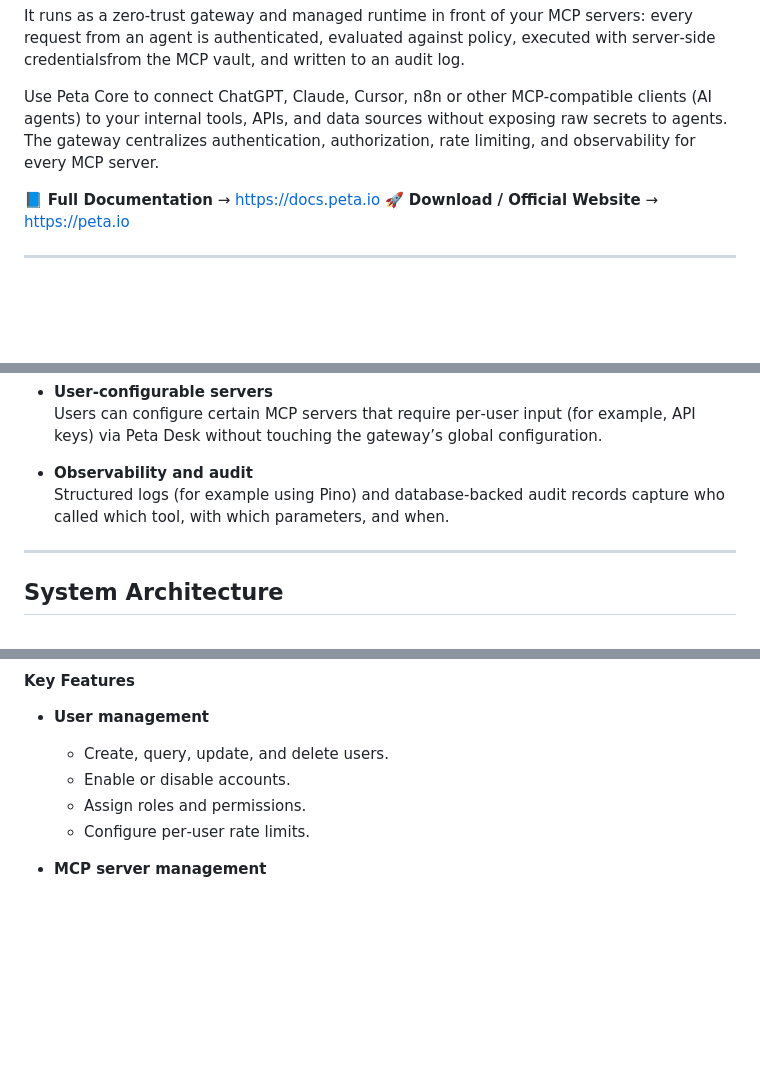
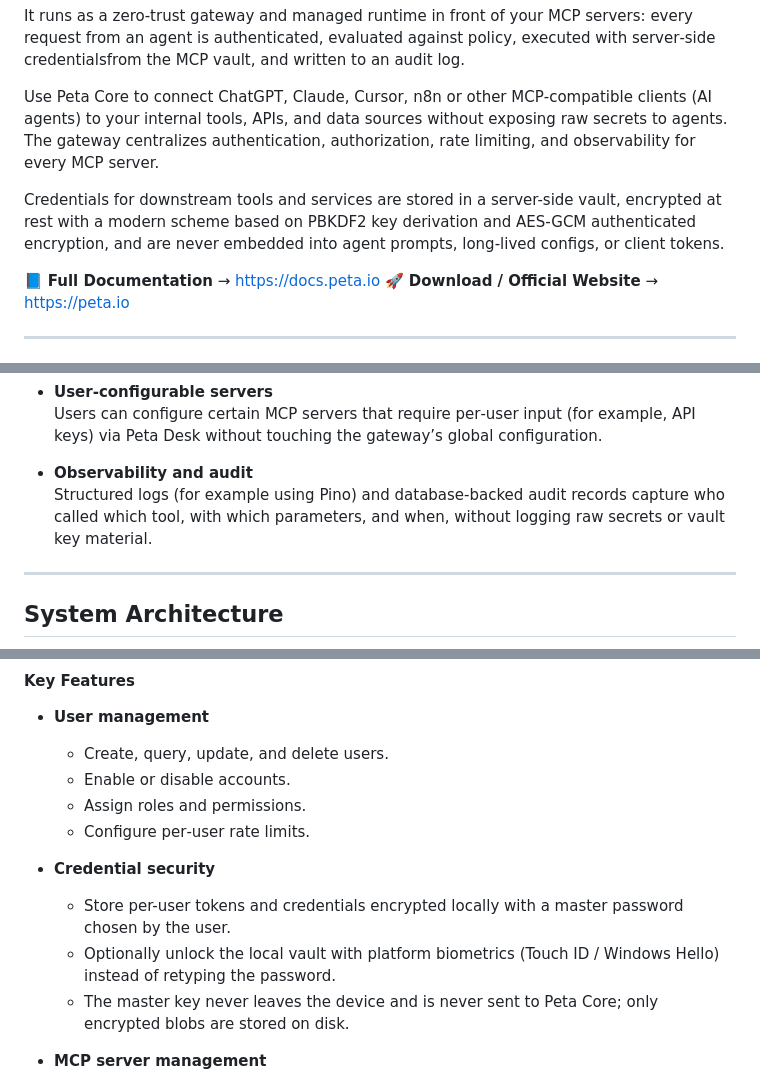
Before and after one commit to bc-dunia/peta-core, a Markdown page: README.md, 3 parts joined by grey strips. Drawn GitHub-style; folded sections open; blank space fills up the shorter version.

```diff
--- a/README.md
+++ b/README.md
@@ -11,6 +11,8 @@ Peta Core is the operations and permissions layer for AI agents, built on top of
 It runs as a zero‑trust gateway and managed runtime in front of your MCP servers: every request from an agent is authenticated, evaluated against policy, executed with server‑side credentialsfrom the MCP vault, and written to an audit log.
 
 Use Peta Core to connect ChatGPT, Claude, Cursor, n8n or other MCP‑compatible clients (AI agents) to your internal tools, APIs, and data sources without exposing raw secrets to agents. The gateway centralizes authentication, authorization, rate limiting, and observability for every MCP server.
+
+Credentials for downstream tools and services are stored in a server-side vault, encrypted at rest with a modern scheme based on PBKDF2 key derivation and AES-GCM authenticated encryption, and are never embedded into agent prompts, long-lived configs, or client tokens.
 
 
 📘 **Full Documentation** → [https://docs.peta.io](https://docs.peta.io)
@@ -153,7 +157,7 @@ Peta Core sits between MCP clients and downstream MCP servers and provides:
   Users can configure certain MCP servers that require per‑user input (for example, API keys) via Peta Desk without touching the gateway’s global configuration.
 
 - **Observability and audit**
-  Structured logs (for example using Pino) and database‑backed audit records capture who called which tool, with which parameters, and when.
+  Structured logs (for example using Pino) and database-backed audit records capture who called which tool, with which parameters, and when, without logging raw secrets or vault key material.
 
 
 ---
@@ -214,6 +248,11 @@ Peta Console is a web‑based administration UI for operators and security teams
   - Enable or disable accounts.
   - Assign roles and permissions.
   - Configure per‑user rate limits.
+
+- **Credential security**
+  - Store per-user tokens and credentials encrypted locally with a master password chosen by the user.
+  - Optionally unlock the local vault with platform biometrics (Touch ID / Windows Hello) instead of retyping the password.
+  - The master key never leaves the device and is never sent to Peta Core; only encrypted blobs are stored on disk.
 
 - **MCP server management**
   - Register and configure downstream MCP servers.
```
Also changed, not shown: other parts of README.md (+36 -2 lines).
